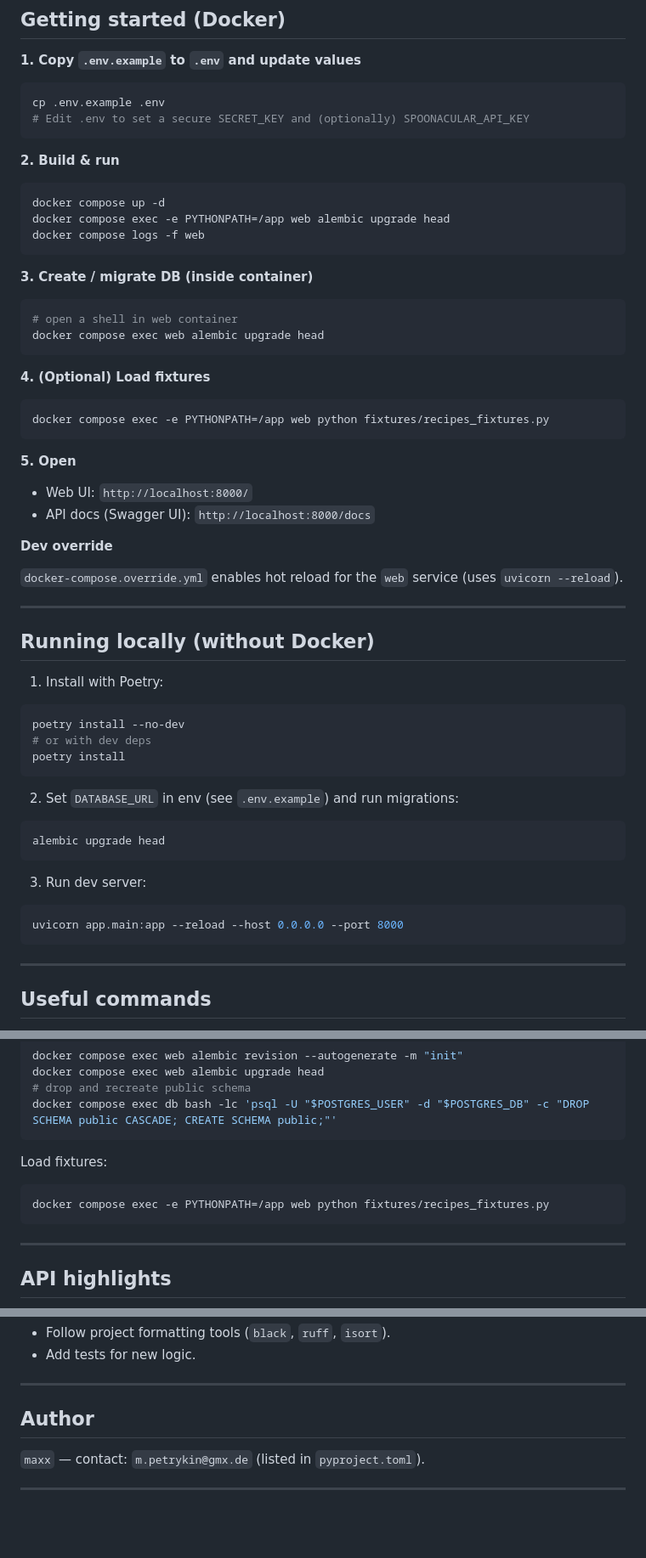
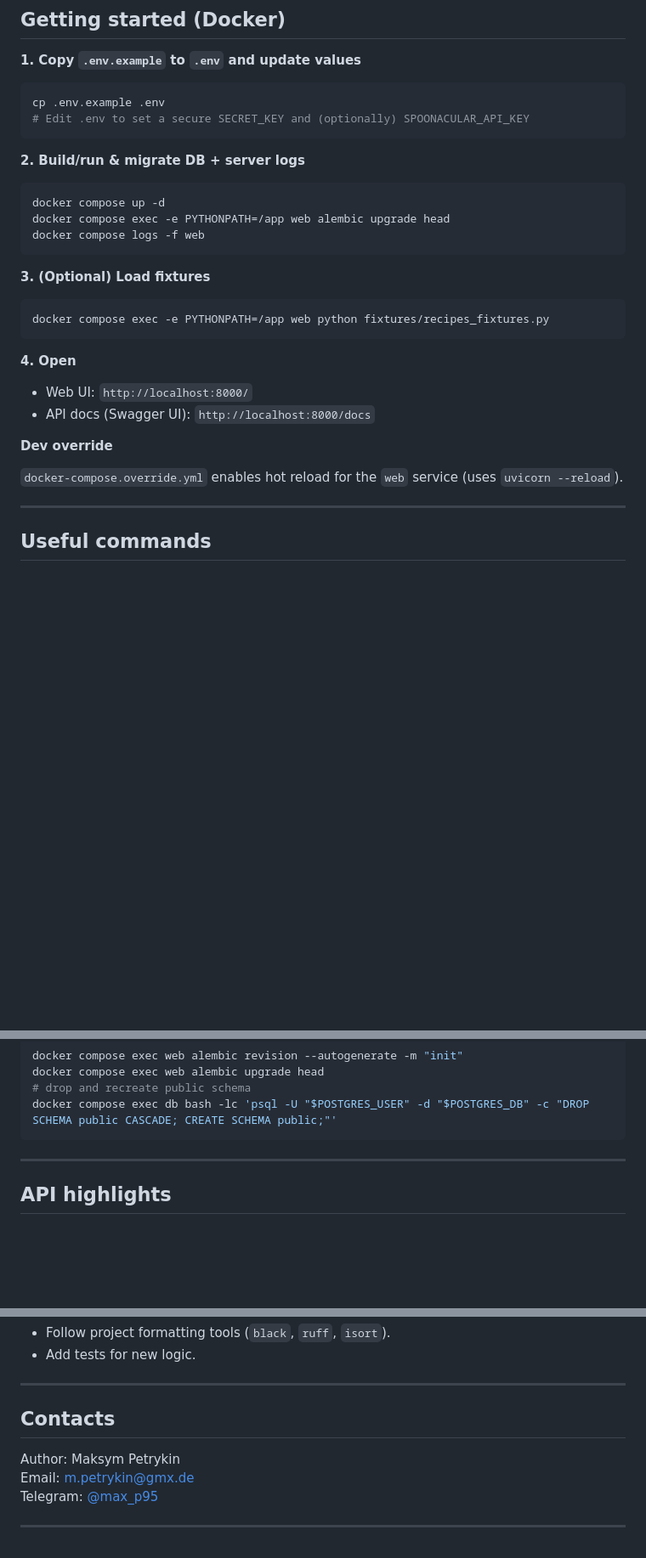
Before and after one commit to p95max/What2Cook, a Markdown page: README.md, 3 parts joined by grey strips. Shown: that part at 85% size. Drawn GitHub-style; blank space fills up the shorter version.

````diff
--- a/README.md
+++ b/README.md
@@ -57,7 +57,7 @@ cp .env.example .env
 # Edit .env to set a secure SECRET_KEY and (optionally) SPOONACULAR_API_KEY
 ```
 
-**2. Build & run**
+**2. Build/run & migrate DB + server logs**
 
 ```bash
 docker compose up -d
@@ -65,20 +65,13 @@ docker compose exec -e PYTHONPATH=/app web alembic upgrade head
 docker compose logs -f web
 ```
 
-**3. Create / migrate DB (inside container)**
-
-```bash
-# open a shell in web container
-docker compose exec web alembic upgrade head
-```
-
-**4. (Optional) Load fixtures**
+**3. (Optional) Load fixtures**
 
 ```bash
 docker compose exec -e PYTHONPATH=/app web python fixtures/recipes_fixtures.py
 ```
 
-**5. Open**
+**4. Open**
 
 * Web UI: `http://localhost:8000/`
 * API docs (Swagger UI): `http://localhost:8000/docs`
@@ -86,30 +79,6 @@ docker compose exec -e PYTHONPATH=/app web python fixtures/recipes_fixtures.py
 **Dev override**
 
 `docker-compose.override.yml` enables hot reload for the `web` service (uses `uvicorn --reload`).
-
----
-
-## Running locally (without Docker)
-
-1. Install with Poetry:
-
-```bash
-poetry install --no-dev
-# or with dev deps
-poetry install
-```
-
-2. Set `DATABASE_URL` in env (see `.env.example`) and run migrations:
-
-```bash
-alembic upgrade head
-```
-
-3. Run dev server:
-
-```bash
-uvicorn app.main:app --reload --host 0.0.0.0 --port 8000
-```
 
 ---
 
@@ -135,12 +104,6 @@ docker compose exec web alembic revision --autogenerate -m "init"
 docker compose exec web alembic upgrade head
 # drop and recreate public schema
 docker compose exec db bash -lc 'psql -U "$POSTGRES_USER" -d "$POSTGRES_DB" -c "DROP SCHEMA public CASCADE; CREATE SCHEMA public;"'
-```
-
-Load fixtures:
-
-```bash
-docker compose exec -e PYTHONPATH=/app web python fixtures/recipes_fixtures.py
 ```
 
 ---
@@ -211,8 +174,10 @@ Contributions are welcome — open issues or PRs with small, focused changes. Fo
 
 ---
 
-## Author
+## Contacts
 
-`maxx` — contact: `m.petrykin@gmx.de` (listed in `pyproject.toml`).
+Author: Maksym Petrykin
+Email: [m.petrykin@gmx.de](mailto:m.petrykin@gmx.de)
+Telegram: [@max_p95](https://t.me/max_p95)
 
 ---
````
